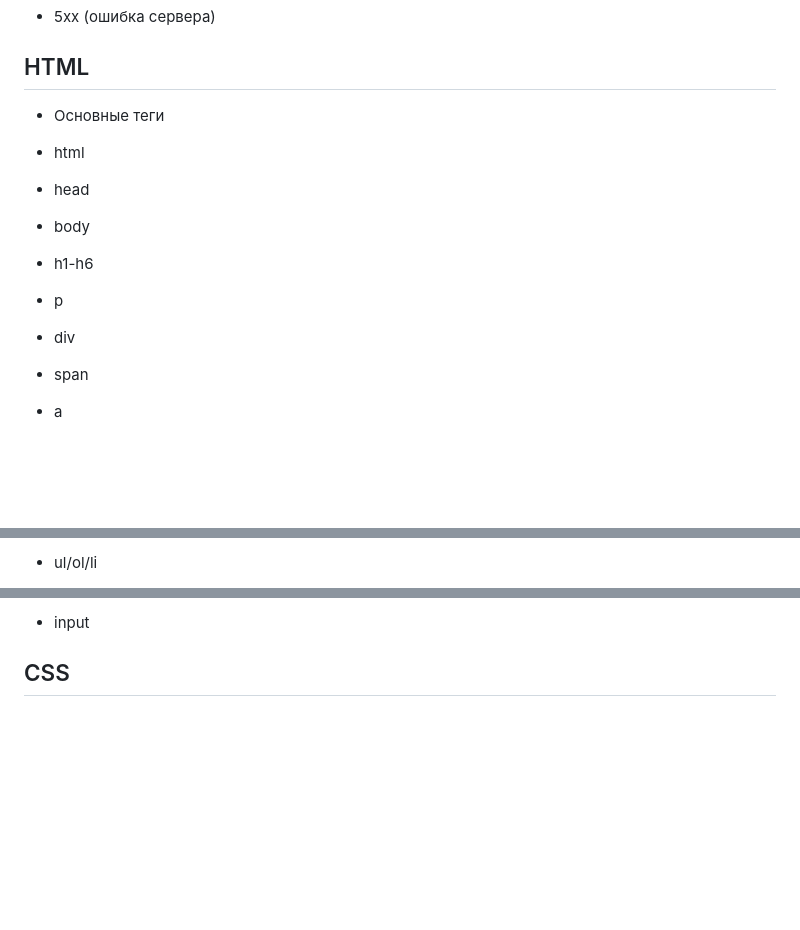
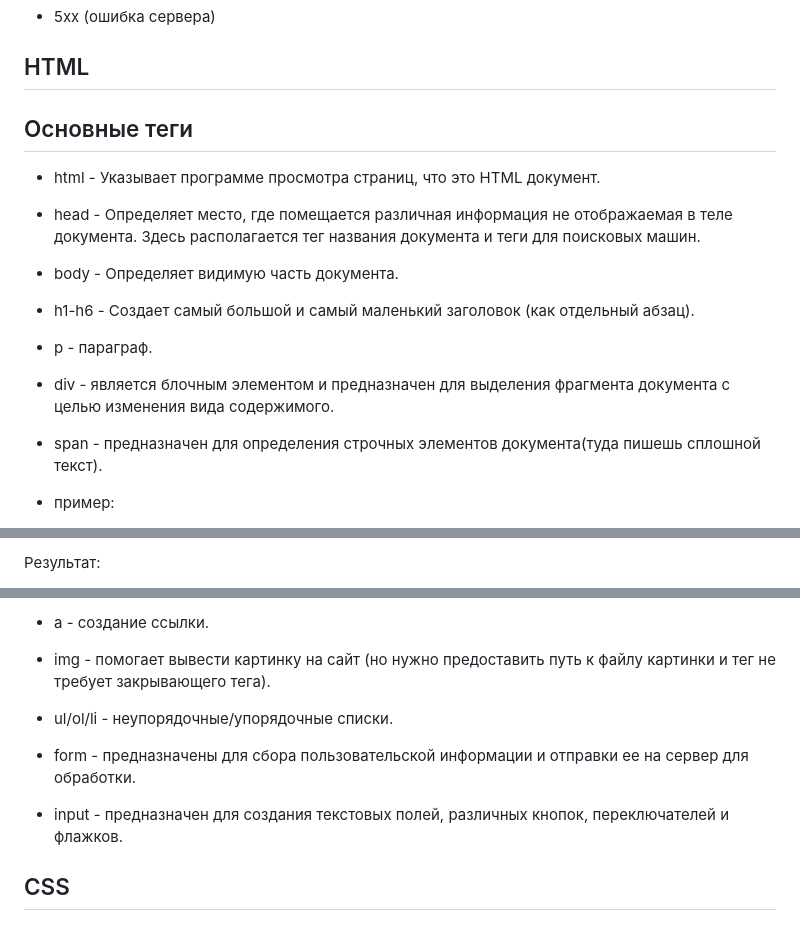
Before and after one commit to maxim539/konspecti, a Markdown page: README.md, 3 parts joined by grey strips. Rendered like a GitHub page; blank space fills up the shorter version.

```diff
--- a/README.md
+++ b/README.md
@@ -69,21 +69,21 @@ KONSPEKTIKI
 
 ## HTML
 
-+ Основные теги
+## Основные теги
 
-+ html
++ html - Указывает программе просмотра страниц, что это HTML документ.
 
-+ head
++ head - Определяет место, где помещается различная информация не отображаемая в теле документа. Здесь располагается тег названия документа и теги для поисковых машин.
 
-+ body
++ body - Определяет видимую часть документа.
 
-+ h1-h6
++ h1-h6 - Создает самый большой и самый маленький заголовок (как отдельный абзац).
 
-+ p
++ p - параграф.
 
-+ div
++ div - является блочным элементом и предназначен для выделения фрагмента документа с целью изменения вида содержимого.
 
-+ span
++ span - предназначен для определения строчных элементов документа(туда пишешь сплошной текст).
 
-+ a
++ пример:
 
@@ -91,3 +91,3 @@ KONSPEKTIKI
 
-+ ul/ol/li
+Результат:
 
@@ -95,5 +95,14 @@ KONSPEKTIKI
 
-+ input
+
++ a - создание ссылки.
+
++ img - помогает вывести картинку на сайт (но нужно предоставить путь к файлу картинки и тег не требует закрывающего тега).
+
++ ul/ol/li - неупорядочные/упорядочные списки.
+
++ form - предназначены для сбора пользовательской информации и отправки ее на сервер для обработки.
+
++ input - предназначен для создания текстовых полей, различных кнопок, переключателей и флажков.
 
 ## CSS
 
```
Also changed, not shown: other parts of README.md (+2 -2 lines).
